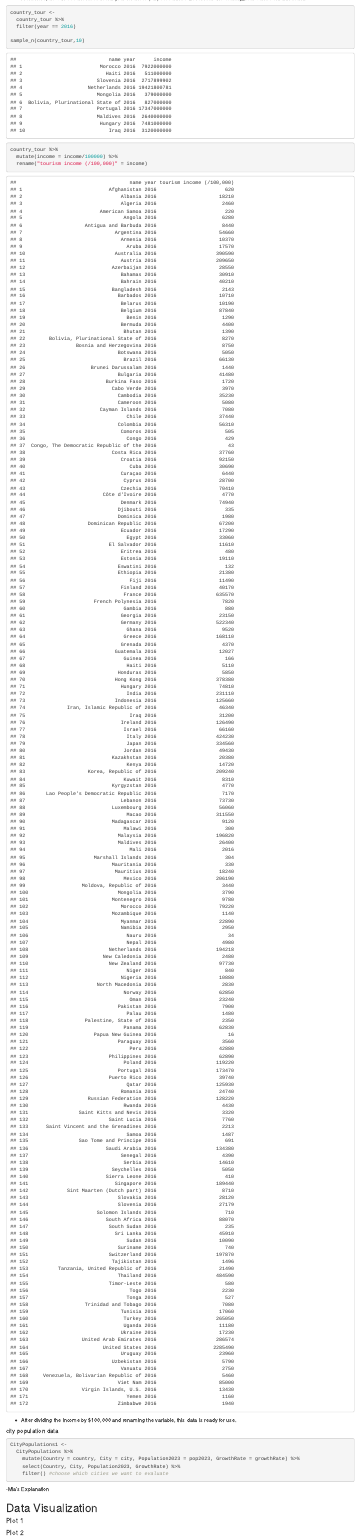
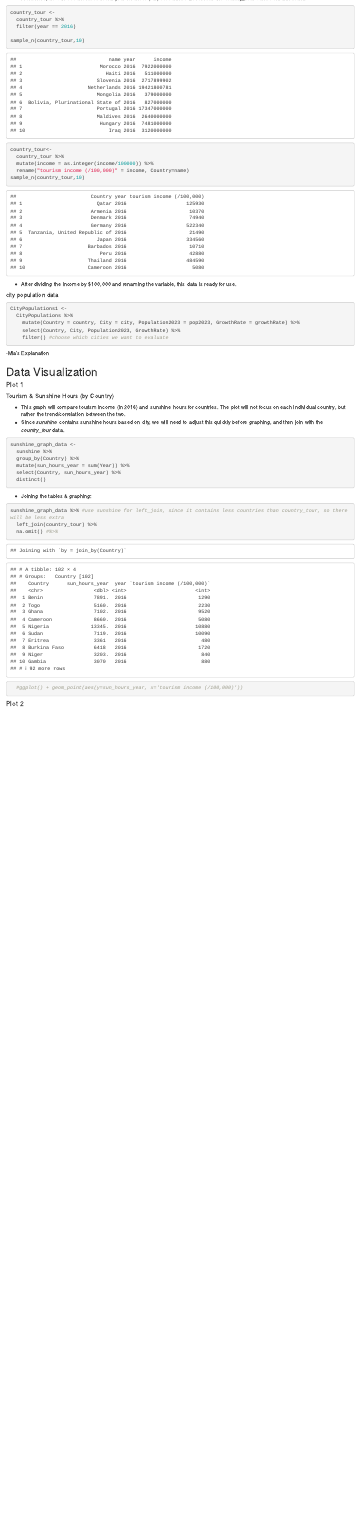
Before and after one commit to stat184-summer2023/final-project-mia-and-madeline, an R Markdown document (initial-eda-outline.Rmd): the page in a window 1100 px wide, from 2020 px down. Rendered offline with R 4.5, knitr and Pandoc, with nearby package versions; code that draws random numbers runs with fixed seeds of ours.

Commit message:
first attempt at graph #1.

````diff
--- a/initial-eda-outline.Rmd
+++ b/initial-eda-outline.Rmd
@@ -136,9 +136,11 @@ country_tour <-
 sample_n(country_tour,10)
 ```
 ```{r}
-country_tour %>%
-  mutate(income = income/100000) %>%
-  rename("tourism income (/100,000)" = income)
+country_tour<-
+  country_tour %>%
+  mutate(income = as.integer(income/100000)) %>%
+  rename("tourism income (/100,000)" = income, Country=name)
+sample_n(country_tour,10)
 ```
 - After dividing the income by $100,000 and renaming the variable, this data is ready for use.
 
@@ -161,7 +163,26 @@ CityPopulations1 <-
 ## Data Visualization
 
 #### Plot 1
-#####
+##### Tourism & Sunshine Hours (by Country)
+
+- This graph will compare tourism income (in 2016) and sunshine hours for countries. The plot will not focus on each individual country, but rather the trend/correlation between the two.
+- Since *sunshine* contains sunshine hours based on city, we will need to adjust this quickly before graphing, and then join with the *country_tour* data.
+```{r}
+sunshine_graph_data <-
+  sunshine %>%
+  group_by(Country) %>%
+  mutate(sun_hours_year = sum(Year)) %>%
+  select(Country, sun_hours_year) %>%
+  distinct()
+```
+- Joining the tables & graphing:
+```{r}
+sunshine_graph_data %>% #use sunshine for left_join, since it contains less countries than country_tour, so there will be less extra
+  left_join(country_tour) %>%
+  na.omit() #%>%
+  #ggplot() + geom_point(aes(y=sun_hours_year, x='tourism income (/100,000)'))
+```
+
 
 
 
````
Also changed, not shown: initial-eda-outline.nb.html.
